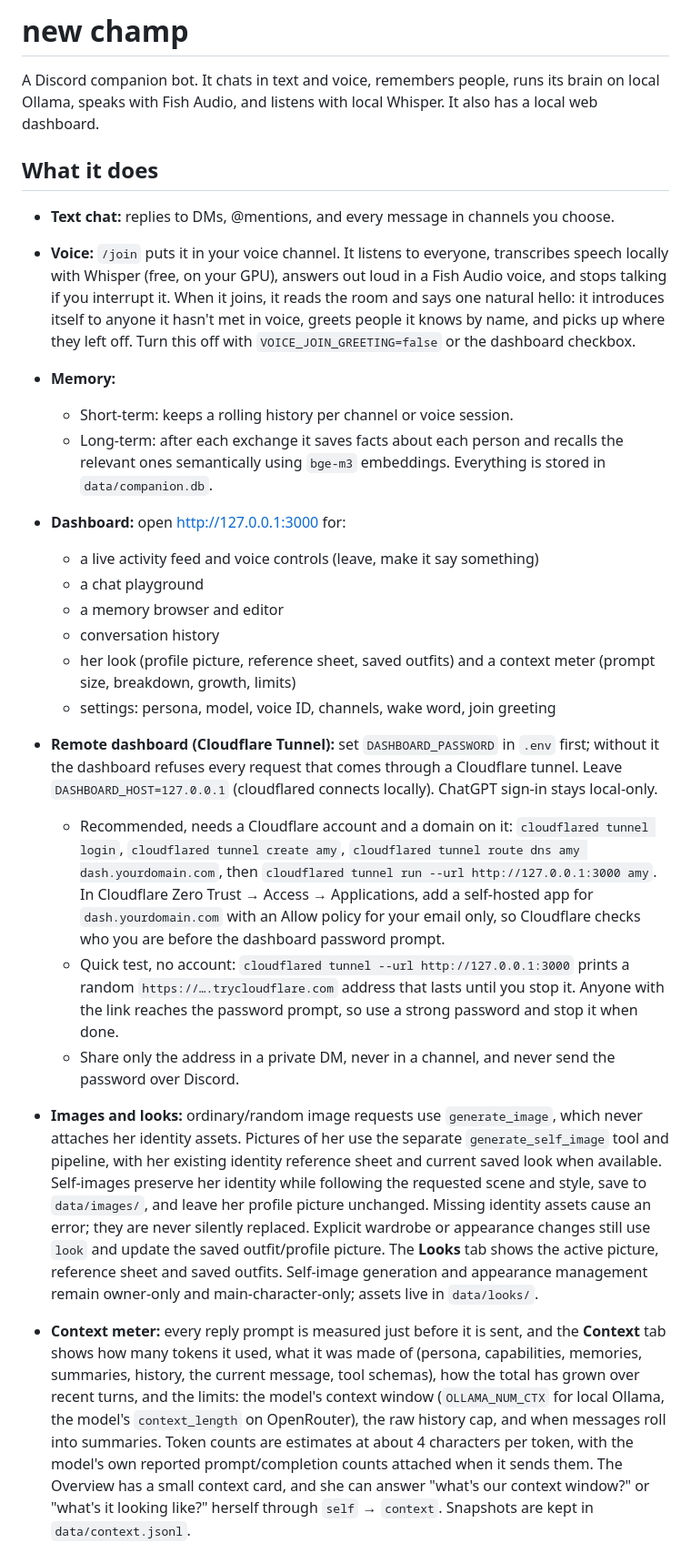
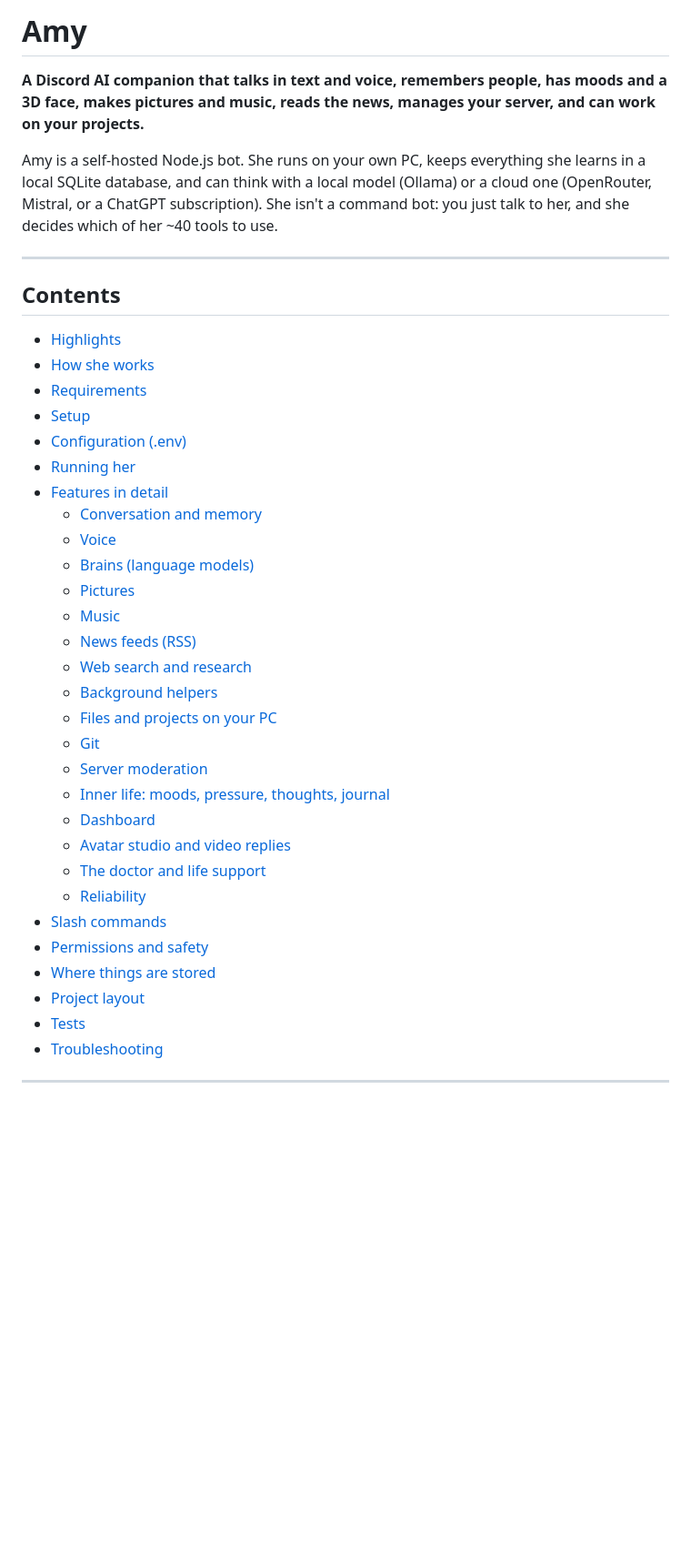
Before and after one commit to seed0001/Amy-Smith, a Markdown page: README.md, the part around one of its changes. Shown at 91% size. Rendered like a GitHub page; blank space fills up the shorter version.

```diff
--- a/README.md
+++ b/README.md
@@ -1,28 +1,42 @@
-# new champ
+# Amy
 
-A Discord companion bot. It chats in text and voice, remembers people, runs its brain on local Ollama, speaks with Fish Audio, and listens with local Whisper. It also has a local web dashboard.
+**A Discord AI companion that talks in text and voice, remembers people, has moods and a 3D face, makes pictures and music, reads the news, manages your server, and can work on your projects.**
 
-## What it does
+Amy is a self-hosted Node.js bot. She runs on your own PC, keeps everything she learns in a local SQLite database, and can think with a local model (Ollama) or a cloud one (OpenRouter, Mistral, or a ChatGPT subscription). She isn't a command bot: you just talk to her, and she decides which of her ~40 tools to use.
 
-- **Text chat:** replies to DMs, @mentions, and every message in channels you choose.
-- **Voice:** `/join` puts it in your voice channel. It listens to everyone, transcribes speech locally with Whisper (free, on your GPU), answers out loud in a Fish Audio voice, and stops talking if you interrupt it. When it joins, it reads the room and says one natural hello: it introduces itself to anyone it hasn't met in voice, greets people it knows by name, and picks up where they left off. Turn this off with `VOICE_JOIN_GREETING=false` or the dashboard checkbox.
-- **Memory:**
-  - Short-term: keeps a rolling history per channel or voice session.
-  - Long-term: after each exchange it saves facts about each person and recalls the relevant ones semantically using `bge-m3` embeddings. Everything is stored in `data/companion.db`.
-- **Dashboard:** open http://127.0.0.1:3000 for:
-  - a live activity feed and voice controls (leave, make it say something)
-  - a chat playground
-  - a memory browser and editor
-  - conversation history
-  - her look (profile picture, reference sheet, saved outfits) and a context meter (prompt size, breakdown, growth, limits)
-  - settings: persona, model, voice ID, channels, wake word, join greeting
+---
 
-- **Remote dashboard (Cloudflare Tunnel):** set `DASHBOARD_PASSWORD` in `.env` first; without it the dashboard refuses every request that comes through a Cloudflare tunnel. Leave `DASHBOARD_HOST=127.0.0.1` (cloudflared connects locally). ChatGPT sign-in stays local-only.
-  - Recommended, needs a Cloudflare account and a domain on it: `cloudflared tunnel login`, `cloudflared tunnel create amy`, `cloudflared tunnel route dns amy dash.yourdomain.com`, then `cloudflared tunnel run --url http://127.0.0.1:3000 amy`. In Cloudflare Zero Trust → Access → Applications, add a self-hosted app for `dash.yourdomain.com` with an Allow policy for your email only, so Cloudflare checks who you are before the dashboard password prompt.
-  - Quick test, no account: `cloudflared tunnel --url http://127.0.0.1:3000` prints a random `https://….trycloudflare.com` address that lasts until you stop it. Anyone with the link reaches the password prompt, so use a strong password and stop it when done.
-  - Share only the address in a private DM, never in a channel, and never send the password over Discord.
+## Contents
 
-- **Images and looks:** ordinary/random image requests use `generate_image`, which never attaches her identity assets. Pictures of her use the separate `generate_self_image` tool and pipeline, with her existing identity reference sheet and current saved look when available. Self-images preserve her identity while following the requested scene and style, save to `data/images/`, and leave her profile picture unchanged. Missing identity assets cause an error; they are never silently replaced. Explicit wardrobe or appearance changes still use `look` and update the saved outfit/profile picture. The **Looks** tab shows the active picture, reference sheet and saved outfits. Self-image generation and appearance management remain owner-only and main-character-only; assets live in `data/looks/`.
+- [Highlights](#highlights)
+- [How she works](#how-she-works)
+- [Requirements](#requirements)
+- [Setup](#setup)
+- [Configuration (.env)](#configuration-env)
+- [Running her](#running-her)
+- [Features in detail](#features-in-detail)
+  - [Conversation and memory](#conversation-and-memory)
+  - [Voice](#voice)
+  - [Brains (language models)](#brains-language-models)
+  - [Pictures](#pictures)
+  - [Music](#music)
+  - [News feeds (RSS)](#news-feeds-rss)
+  - [Web search and research](#web-search-and-research)
+  - [Background helpers](#background-helpers)
+  - [Files and projects on your PC](#files-and-projects-on-your-pc)
+  - [Git](#git)
+  - [Server moderation](#server-moderation)
+  - [Inner life: moods, pressure, thoughts, journal](#inner-life-moods-pressure-thoughts-journal)
+  - [Dashboard](#dashboard)
+  - [Avatar studio and video replies](#avatar-studio-and-video-replies)
+  - [The doctor and life support](#the-doctor-and-life-support)
+  - [Reliability](#reliability)
+- [Slash commands](#slash-commands)
+- [Permissions and safety](#permissions-and-safety)
+- [Where things are stored](#where-things-are-stored)
+- [Project layout](#project-layout)
+- [Tests](#tests)
+- [Troubleshooting](#troubleshooting)
 
-- **Context meter:** every reply prompt is measured just before it is sent, and the **Context** tab shows how many tokens it used, what it was made of (persona, capabilities, memories, summaries, history, the current message, tool schemas), how the total has grown over recent turns, and the limits: the model's context window (`OLLAMA_NUM_CTX` for local Ollama, the model's `context_length` on OpenRouter), the raw history cap, and when messages roll into summaries. Token counts are estimates at about 4 characters per token, with the model's own reported prompt/completion counts attached when it sends them. The Overview has a small context card, and she can answer "what's our context window?" or "what's it looking like?" herself through `self` → `context`. Snapshots are kept in `data/context.jsonl`.
+---
 
```
Also changed, not shown: other parts of README.md (+443 -68 lines).
